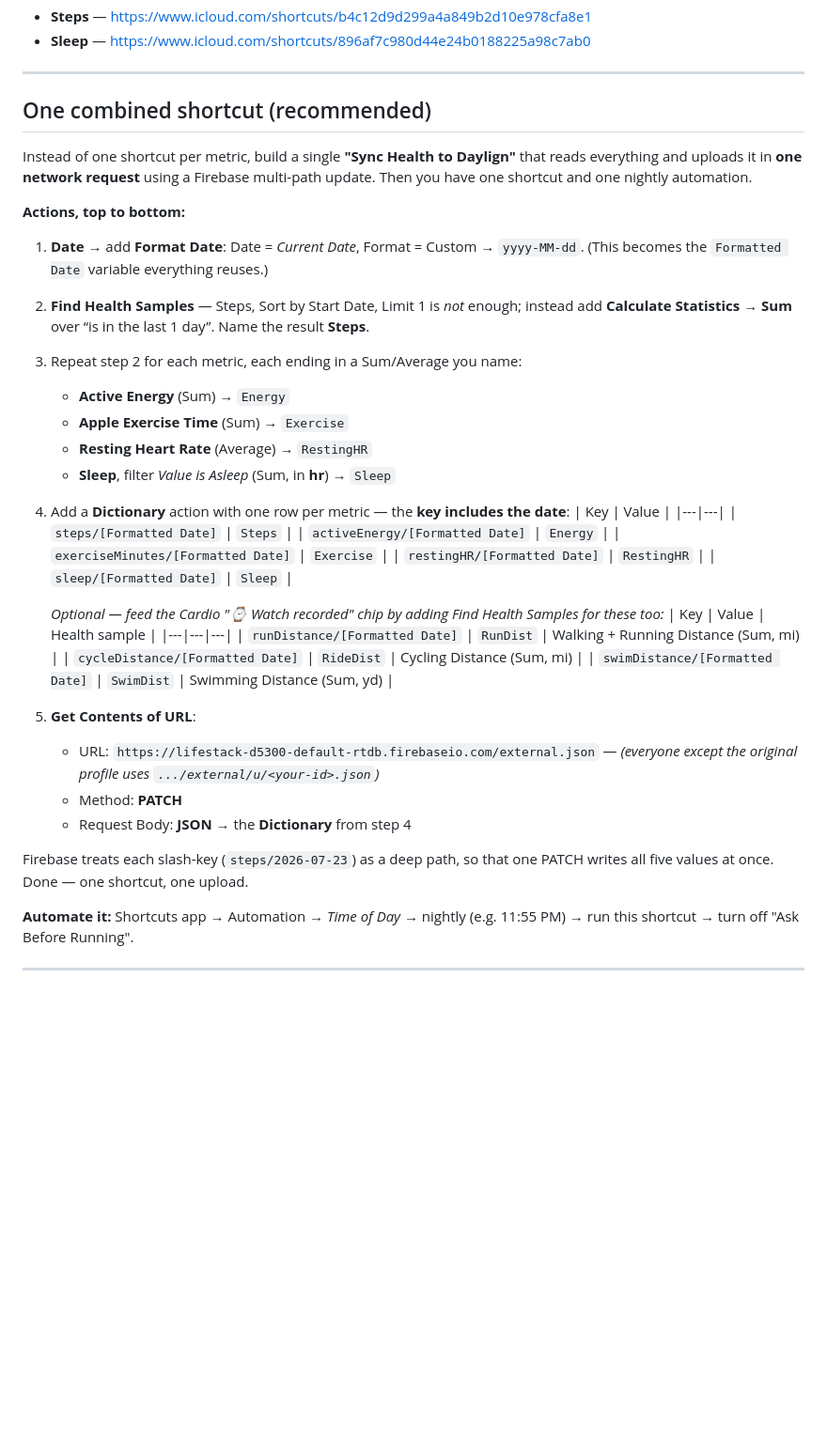
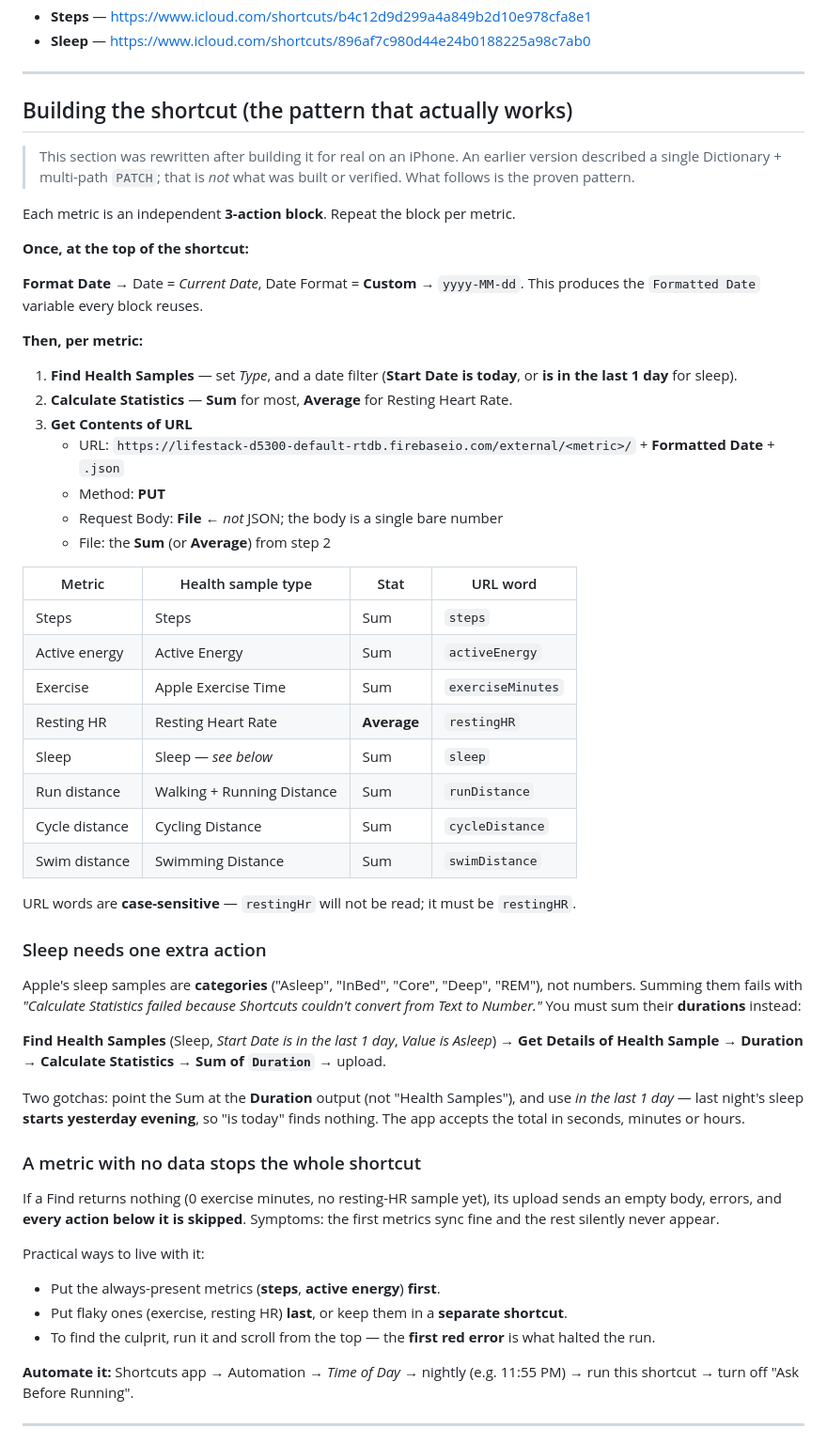
Before and after one commit to chinmayp123/todo-dashboard, a Markdown page: HEALTH-SYNC.md, the part around one of its changes. Shown at 94% size. Drawn GitHub-style; blank space fills up the shorter version.

Commit message:
Rewrite HEALTH-SYNC shortcut guide to match what actually works
The guide described a single Dictionary + multi-path PATCH shortcut. That was
never built or verified — building it for real on an iPhone used a different
pattern, so the guide was useless to follow. Replaced with the proven one:

- A 3-action block per metric (Find Health Samples -> Calculate Statistics ->
  Get Contents of URL, PUT, Request Body = File with the bare number), plus a
  table of every metric's type/stat/URL word, and a note that paths are
  case-sensitive (restingHr != restingHR).
- Sleep's extra step: samples are categories, not numbers, so Calculate
  Statistics fails on them — insert Get Details of Health Sample -> Duration and
  sum THAT, and filter "in the last 1 day" since sleep starts the evening before.
- The failure mode that cost the most time: a metric with no data sends an empty
  body, errors, and silently skips every action below it. Documents ordering and
  how to find the first red error.
- Workouts: simplified to a standalone 3-action shortcut using a single workout
  object, with the Repeat-loop version kept for multi-workout days.

Co-Authored-By: Claude Opus 4.8 (1M context) <noreply@anthropic.com>
Claude-Session: https://claude.ai/code/session_01KoNyvp9VCb5yP7sKDGMDRC

```diff
--- a/HEALTH-SYNC.md
+++ b/HEALTH-SYNC.md
@@ -10,40 +10,58 @@ Pre-built shortcuts:
 
 ---
 
-## One combined shortcut (recommended)
+## Building the shortcut (the pattern that actually works)
 
-Instead of one shortcut per metric, build a single **"Sync Health to Daylign"** that reads everything and uploads it in **one network request** using a Firebase multi-path update. Then you have one shortcut and one nightly automation.
+> This section was rewritten after building it for real on an iPhone. An earlier
+> version described a single Dictionary + multi-path `PATCH`; that is *not* what
+> was built or verified. What follows is the proven pattern.
 
-**Actions, top to bottom:**
+Each metric is an independent **3-action block**. Repeat the block per metric.
 
-1. **Date** → add **Format Date**: Date = *Current Date*, Format = Custom → `yyyy-MM-dd`. (This becomes the `Formatted Date` variable everything reuses.)
-2. **Find Health Samples** — Steps, Sort by Start Date, Limit 1 is *not* enough; instead add **Calculate Statistics → Sum** over “is in the last 1 day”. Name the result **Steps**.
-3. Repeat step 2 for each metric, each ending in a Sum/Average you name:
-   - **Active Energy** (Sum) → `Energy`
-   - **Apple Exercise Time** (Sum) → `Exercise`
-   - **Resting Heart Rate** (Average) → `RestingHR`
-   - **Sleep**, filter *Value is Asleep* (Sum, in **hr**) → `Sleep`
-4. Add a **Dictionary** action with one row per metric — the **key includes the date**:
-   | Key | Value |
-   |---|---|
-   | `steps/[Formatted Date]` | `Steps` |
-   | `activeEnergy/[Formatted Date]` | `Energy` |
-   | `exerciseMinutes/[Formatted Date]` | `Exercise` |
-   | `restingHR/[Formatted Date]` | `RestingHR` |
-   | `sleep/[Formatted Date]` | `Sleep` |
+**Once, at the top of the shortcut:**
 
-   *Optional — feed the Cardio "⌚ Watch recorded" chip by adding Find Health Samples for these too:*
-   | Key | Value | Health sample |
-   |---|---|---|
-   | `runDistance/[Formatted Date]` | `RunDist` | Walking + Running Distance (Sum, mi) |
-   | `cycleDistance/[Formatted Date]` | `RideDist` | Cycling Distance (Sum, mi) |
-   | `swimDistance/[Formatted Date]` | `SwimDist` | Swimming Distance (Sum, yd) |
-5. **Get Contents of URL**:
-   - URL: `https://lifestack-d5300-default-rtdb.firebaseio.com/external.json` — *(everyone except the original profile uses `.../external/u/<your-id>.json`)*
-   - Method: **PATCH**
-   - Request Body: **JSON** → the **Dictionary** from step 4
+**Format Date** → Date = *Current Date*, Date Format = **Custom** → `yyyy-MM-dd`.
+This produces the `Formatted Date` variable every block reuses.
 
-Firebase treats each slash-key (`steps/2026-07-23`) as a deep path, so that one PATCH writes all five values at once. Done — one shortcut, one upload.
+**Then, per metric:**
+
+1. **Find Health Samples** — set *Type*, and a date filter (**Start Date is today**, or **is in the last 1 day** for sleep).
+2. **Calculate Statistics** — **Sum** for most, **Average** for Resting Heart Rate.
+3. **Get Contents of URL**
+   - URL: `https://lifestack-d5300-default-rtdb.firebaseio.com/external/<metric>/` + **Formatted Date** + `.json`
+   - Method: **PUT**
+   - Request Body: **File**  ← *not* JSON; the body is a single bare number
+   - File: the **Sum** (or **Average**) from step 2
+
+| Metric | Health sample type | Stat | URL word |
+|---|---|---|---|
+| Steps | Steps | Sum | `steps` |
+| Active energy | Active Energy | Sum | `activeEnergy` |
+| Exercise | Apple Exercise Time | Sum | `exerciseMinutes` |
+| Resting HR | Resting Heart Rate | **Average** | `restingHR` |
+| Sleep | Sleep — *see below* | Sum | `sleep` |
+| Run distance | Walking + Running Distance | Sum | `runDistance` |
+| Cycle distance | Cycling Distance | Sum | `cycleDistance` |
+| Swim distance | Swimming Distance | Sum | `swimDistance` |
+
+URL words are **case-sensitive** — `restingHr` will not be read; it must be `restingHR`.
+
+### Sleep needs one extra action
+
+Apple's sleep samples are **categories** ("Asleep", "InBed", "Core", "Deep", "REM"), not numbers. Summing them fails with *"Calculate Statistics failed because Shortcuts couldn't convert from Text to Number."* You must sum their **durations** instead:
+
+**Find Health Samples** (Sleep, *Start Date is in the last 1 day*, *Value is Asleep*) → **Get Details of Health Sample → Duration** → **Calculate Statistics → Sum of `Duration`** → upload.
+
+Two gotchas: point the Sum at the **Duration** output (not "Health Samples"), and use *in the last 1 day* — last night's sleep **starts yesterday evening**, so "is today" finds nothing. The app accepts the total in seconds, minutes or hours.
+
+### A metric with no data stops the whole shortcut
+
+If a Find returns nothing (0 exercise minutes, no resting-HR sample yet), its upload sends an empty body, errors, and **every action below it is skipped**. Symptoms: the first metrics sync fine and the rest silently never appear.
+
+Practical ways to live with it:
+- Put the always-present metrics (**steps**, **active energy**) **first**.
+- Put flaky ones (exercise, resting HR) **last**, or keep them in a **separate shortcut**.
+- To find the culprit, run it and scroll from the top — the **first red error** is what halted the run.
 
 **Automate it:** Shortcuts app → Automation → *Time of Day* → nightly (e.g. 11:55 PM) → run this shortcut → turn off "Ask Before Running".
 
```
Also changed, not shown: other parts of HEALTH-SYNC.md (+19 -10 lines).
